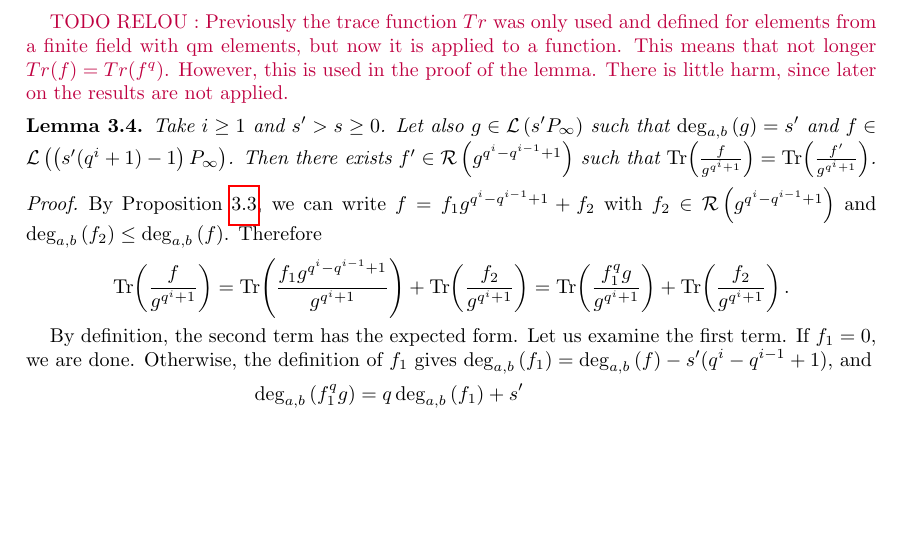
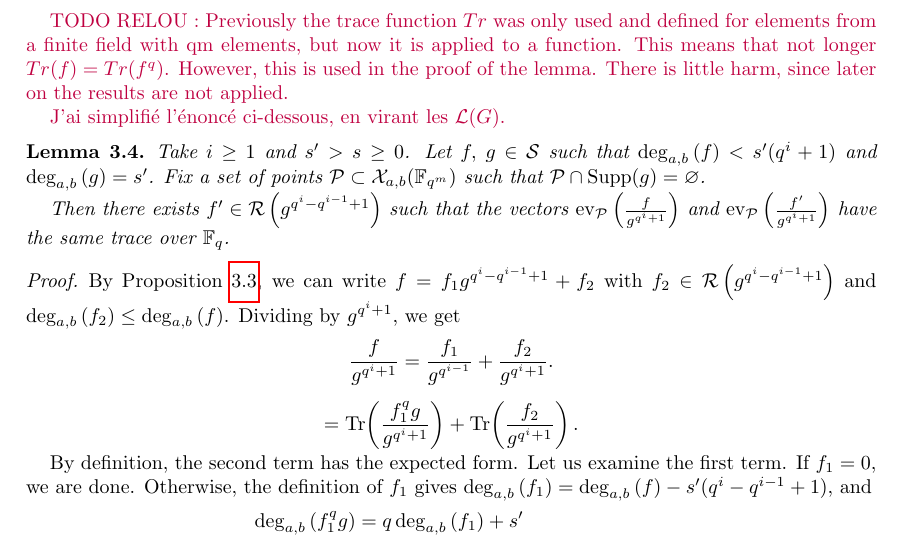
Before and after one commit to Reiikar/Distinguisher, a LaTeX paper (src/Hermitian_SSAG_distinguisher.tex): part of page 12 of 19, cut so that both start at the same text, the shorter picture padded with empty space. Compiled offline with pdfLaTeX.

Commit message:
trace et évaluation before pull

```diff
--- a/src/Hermitian_SSAG_distinguisher.tex
+++ b/src/Hermitian_SSAG_distinguisher.tex
@@ -676,14 +676,20 @@ Moreover, we have $\degab{f_2} \leq \degab{f}$.
 \jade{TODO RELOU : Previously the trace function $Tr$ was only used and defined	for elements from a finite field with qm elements, but now it is applied to a function.
 	This means that not longer $Tr(f) = Tr(f^q)$. However, this is used in the proof of the lemma. There is little harm, since later on the results are not applied.}
 
+\jade{J'ai simplifié l'énoncé ci-dessous, en virant les $\calL(G)$.}
+
 \begin{lemma} \label{lem:weighted_division}
-Take $i \geq 1$ and $s'>s \geq 0$. Let also $g \in \calL\left(s'P_\infty\right)$ such that $\degab{g}= s'$ and $f \in \calL\left(\left(s'(q^i+1)-1\right)P_\infty\right)$. Then there exists $f' \in \calR\left(g^{q^i-q^{i-1}+1}\right)$ such that $\Tr{\frac{f}{g^{q^i+1}}} = \Tr{\frac{f'}{g^{q^i+1}}} $.
+Take $i \geq 1$ and $s'>s \geq 0$. Let $f,\: g \in \calS$ such that $\degab{f} < s'(q^i+1)$ and $\degab{g}= s'$. Fix a set of points  $\calP \subset \calX_{a,b}(\F_{q^m})$ such that $\calP \cap \Supp(g) = \varnothing$.
+
+Then there exists $f' \in \calR\left(g^{q^i-q^{i-1}+1}\right)$ such that the vectors  $\ev_{\calP}\left(\frac{f}{g^{q^i+1}}\right)$ and $\ev_{\calP}\left(\frac{f'}{g^{q^i+1}}\right) $ have the same trace over $\fq$.
 \end{lemma}
 
 \begin{proof}
 By Proposition \ref{prop:div_grob}, we can write $f=f_1 g^{q^i-q^{i-1}+1} +f_2$ with
- $f_2 \in \calR\left(g^{q^i-q^{i-1}+1}\right)$ and $\degab{f_2} \leq \degab{f}$. Therefore
- \[\Tr{\frac{f}{g^{q^i+1}}}=\Tr{\frac{f_1 g^{q^i-q^{i-1}+1}}{g^{q^i+1}}} +\Tr{\frac{f_2}{g^{q^i+1}}}= \Tr{\frac{f_1^qg}{g^{q^i+1}}} +\Tr{\frac{f_2}{g^{q^i+1}}}. \]
+ $f_2 \in \calR\left(g^{q^i-q^{i-1}+1}\right)$ and $\degab{f_2} \leq \degab{f}$. Dividing by $g^{q^i+1}$, we get
+ \[\frac{f}{g^{q^i+1}}= \frac{f_1}{g^{q^{i-1}}} +\frac{f_2}{g^{q^i+1}}.\]
+
+\[ = \Tr{\frac{f_1^qg}{g^{q^i+1}}} +\Tr{\frac{f_2}{g^{q^i+1}}}. \]
 
  By definition, the second term has the expected form. Let us examine the first term. If $f_1=0$, we are done. Otherwise, the definition of $f_1$ gives
 $\degab{f_1} =\degab{f} - s'(q^i-q^{i-1}+1)$, and
```
